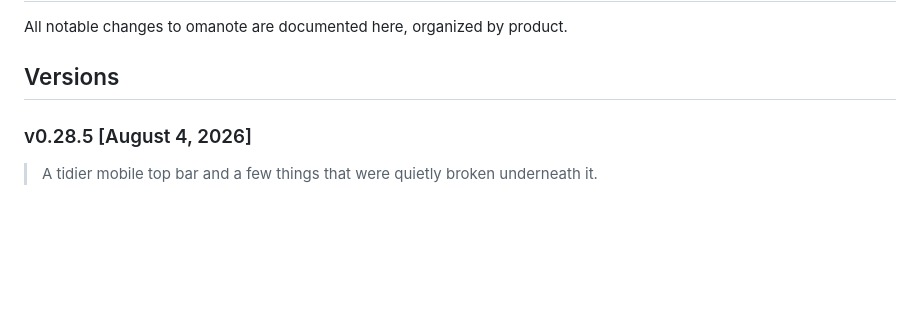
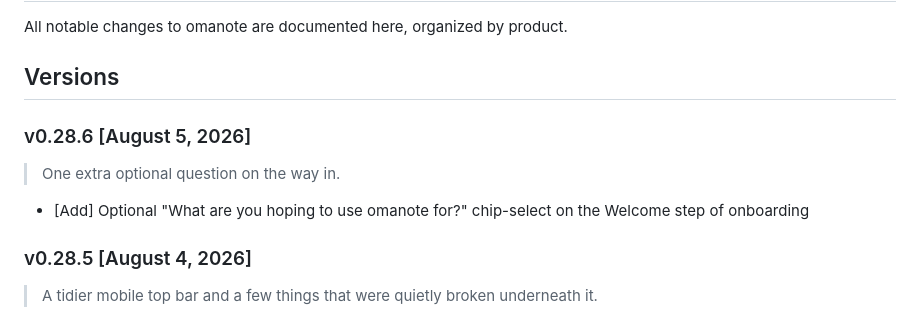
Before and after one commit to thehumanx/omanote-desktop-build, a Markdown page: CHANGELOG.md, the part around the change. Rendered like a GitHub page; blank space fills up the shorter version.

Commit message:
Add v0.28.6 changelog entry

```diff
--- a/CHANGELOG.md
+++ b/CHANGELOG.md
@@ -3,6 +3,12 @@
 All notable changes to omanote are documented here, organized by product.
 
 ## Versions
+
+### v0.28.6 [August 5, 2026]
+
+> One extra optional question on the way in.
+
+- [Add] Optional "What are you hoping to use omanote for?" chip-select on the Welcome step of onboarding
 
 ### v0.28.5 [August 4, 2026]
 
```
